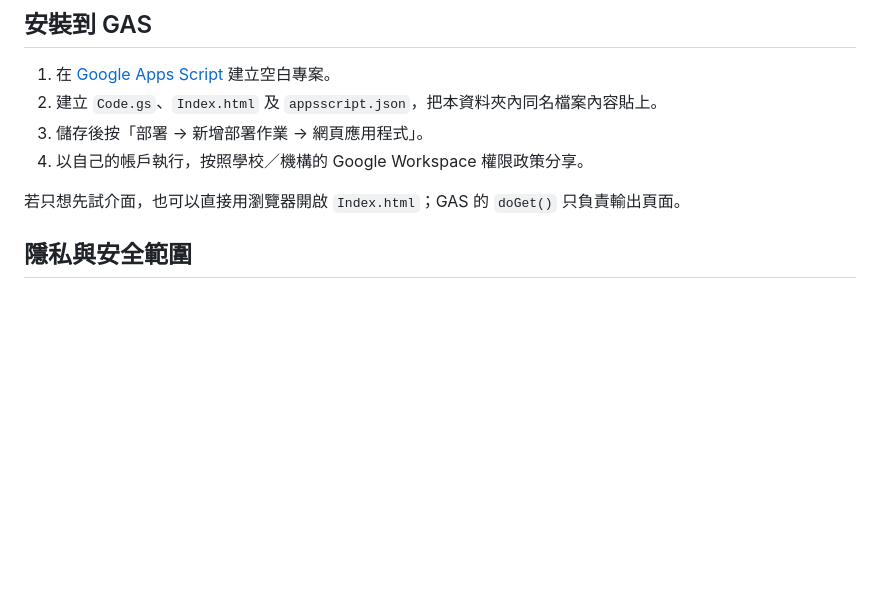
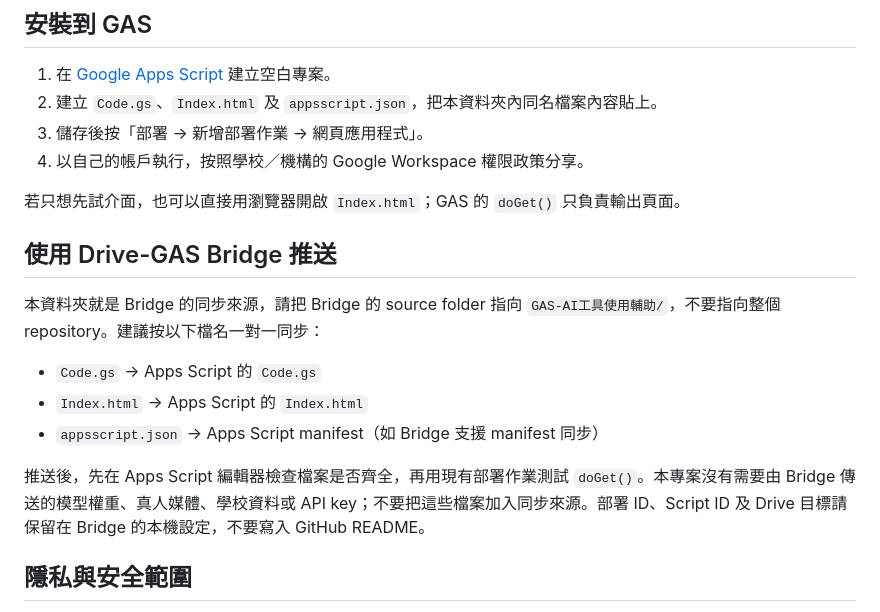
Before and after one commit to ai-lish/local-tools, a Markdown page: GAS-AI工具使用輔助/README.md, the part around the change. GitHub-like rendering; blank space fills up the shorter version.

Commit message:
docs(gas): add bridge sync instructions

```diff
--- a/GAS-AI工具使用輔助/README.md
+++ b/GAS-AI工具使用輔助/README.md
@@ -19,6 +19,16 @@
 4. 以自己的帳戶執行，按照學校／機構的 Google Workspace 權限政策分享。
 
 若只想先試介面，也可以直接用瀏覽器開啟 `Index.html`；GAS 的 `doGet()` 只負責輸出頁面。
+
+## 使用 Drive-GAS Bridge 推送
+
+本資料夾就是 Bridge 的同步來源，請把 Bridge 的 source folder 指向 `GAS-AI工具使用輔助/`，不要指向整個 repository。建議按以下檔名一對一同步：
+
+- `Code.gs` → Apps Script 的 `Code.gs`
+- `Index.html` → Apps Script 的 `Index.html`
+- `appsscript.json` → Apps Script manifest（如 Bridge 支援 manifest 同步）
+
+推送後，先在 Apps Script 編輯器檢查檔案是否齊全，再用現有部署作業測試 `doGet()`。本專案沒有需要由 Bridge 傳送的模型權重、真人媒體、學校資料或 API key；不要把這些檔案加入同步來源。部署 ID、Script ID 及 Drive 目標請保留在 Bridge 的本機設定，不要寫入 GitHub README。
 
 ## 隱私與安全範圍
 
```
